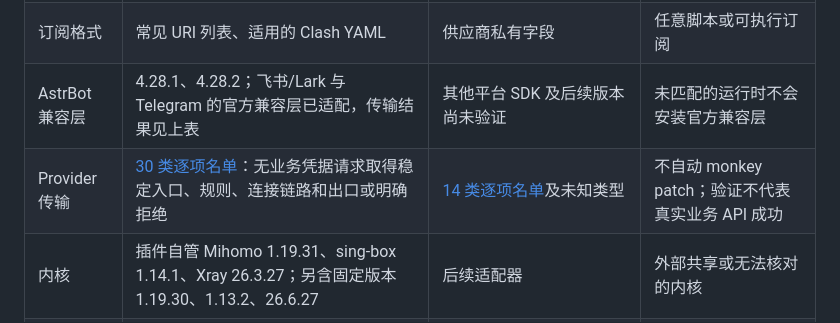
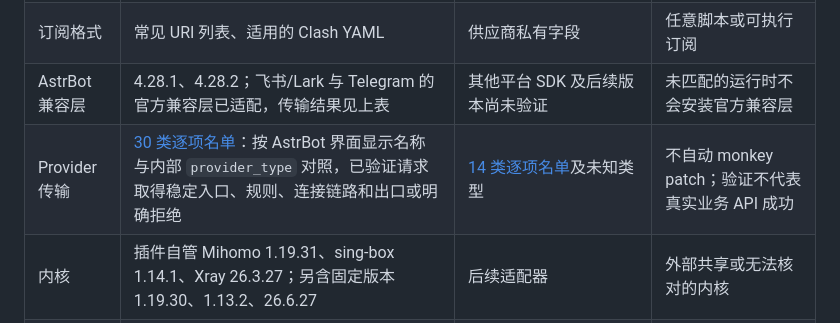
Before and after one commit to gobelieve0905/astrbot_plugin_proxy_manage, a Markdown page: USER_GUIDE.md, the part around the change. Drawn GitHub-style.

```diff
--- a/USER_GUIDE.md
+++ b/USER_GUIDE.md
@@ -88,7 +88,7 @@
 | 节点 URI | AnyTLS、HTTP、HTTPS、SOCKS5/SOCKS5H | SS、VMess、VLESS、Trojan、Hysteria2、TUIC 及其他内核专用协议 | 未知协议明确标记原因 |
 | 订阅格式 | 常见 URI 列表、适用的 Clash YAML | 供应商私有字段 | 任意脚本或可执行订阅 |
 | AstrBot 兼容层 | 4.28.1、4.28.2；飞书/Lark 与 Telegram 的官方兼容层已适配，传输结果见上表 | 其他平台 SDK 及后续版本尚未验证 | 未匹配的运行时不会安装官方兼容层 |
-| Provider 传输 | [30 类逐项名单](README.md#provider-适配范围)：无业务凭据请求取得稳定入口、规则、连接链路和出口或明确拒绝 | [14 类逐项名单](README.md#provider-适配范围)及未知类型 | 不自动 monkey patch；验证不代表真实业务 API 成功 |
+| Provider 传输 | [30 类逐项名单](README.md#provider-适配范围)：按 AstrBot 界面显示名称与内部 `provider_type` 对照，已验证请求取得稳定入口、规则、连接链路和出口或明确拒绝 | [14 类逐项名单](README.md#provider-适配范围)及未知类型 | 不自动 monkey patch；验证不代表真实业务 API 成功 |
 | 内核 | 插件自管 Mihomo 1.19.31、sing-box 1.14.1、Xray 26.3.27；另含固定版本 1.19.30、1.13.2、26.6.27 | 后续适配器 | 外部共享或无法核对的内核 |
 | 部署 | 插件私有目录、回环监听、随机密钥 | 离线制品安装 | 公网控制端口或用户指定外部服务 |
 | 制品 | 官方固定 URL 与 SHA-256、离线上传同摘要 | 后续版本升级清单 | `latest`、第三方未校验镜像 |
```
Also changed, not shown: CHANGELOG.md (+1 -0 lines), README.md (+49 -49 lines).
